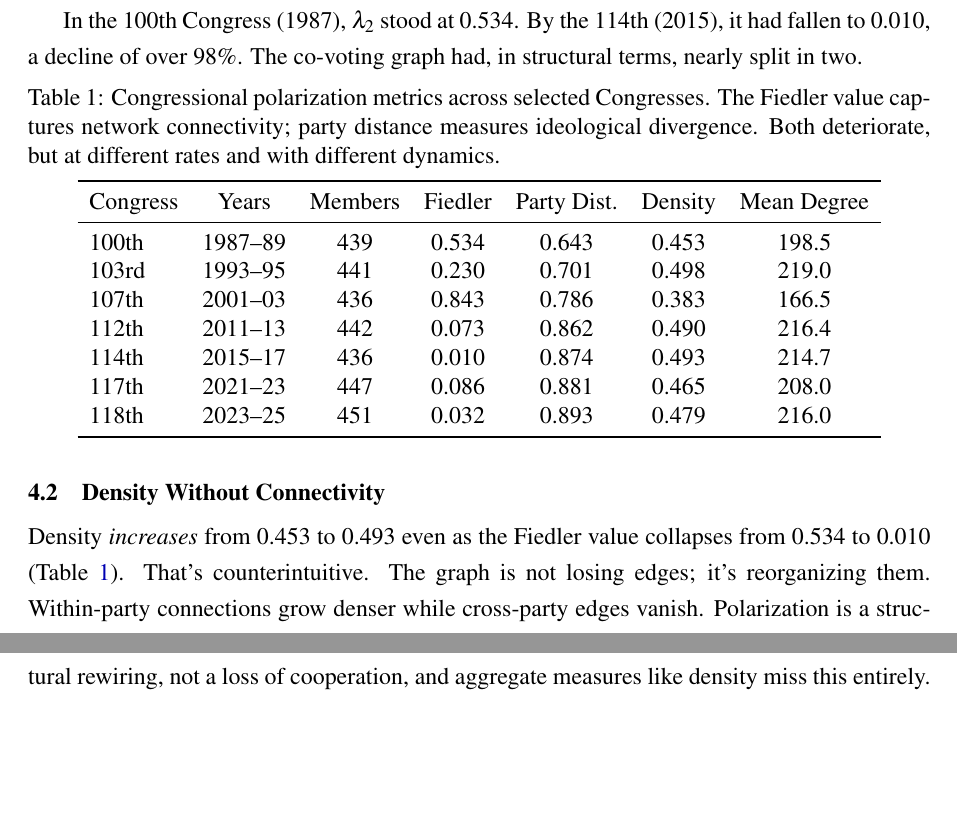
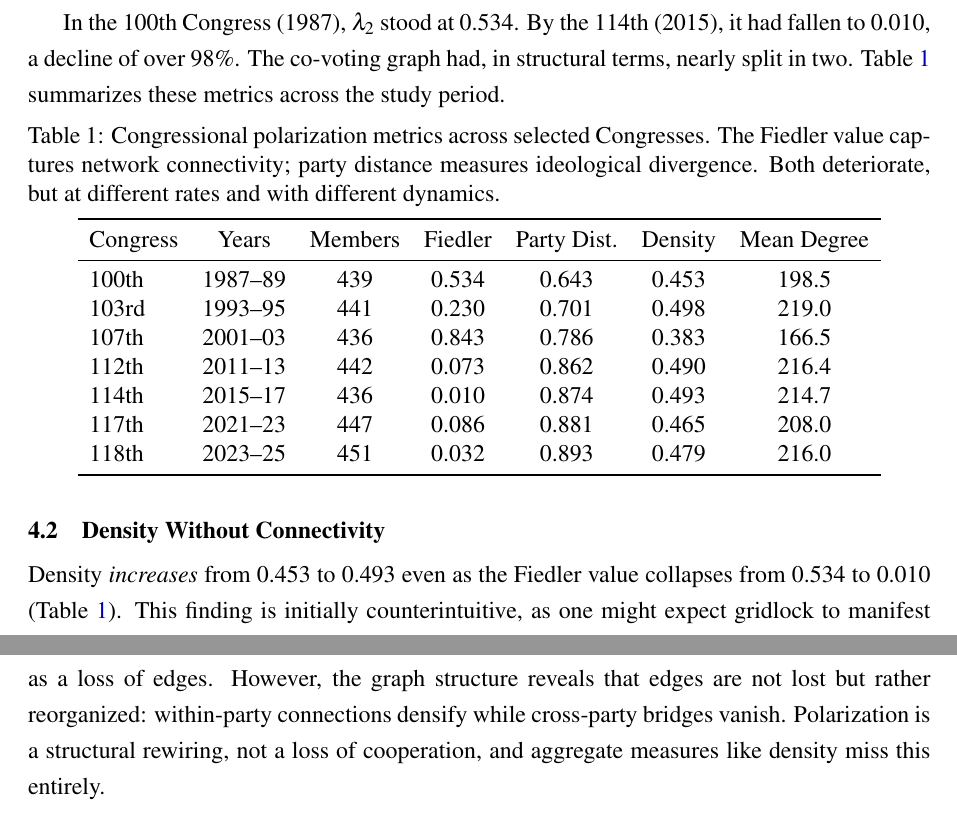
Before and after one commit to human-vc/CongressGAT, a LaTeX paper (paper/main.tex): two parts of pages 4 and 5 of 25 before the commit and two parts of pages 4 and 5 of 27 after it, joined at a grey line, cut so that both start at the same text, the shorter picture padded with empty space. Compiled offline with pdfLaTeX.

Commit message:
Refine phrasing and ensure Table 2 citation precedes table

```diff
--- a/paper/main.tex
+++ b/paper/main.tex
@@ -106,7 +106,7 @@ Each node has an eight-dimensional feature vector: DW-NOMINATE scores on both di
 
 The normalized graph Laplacian is $L = I - D^{-1/2} \hat{A} D^{-1/2}$, where $D$ is the diagonal degree matrix. Its second-smallest eigenvalue, the Fiedler value $\lambda_2$, measures how well-connected the graph is. Values near zero indicate the graph is close to splitting into disconnected components; larger values indicate a more integrated structure \citep{fiedler1973}.
 
-In the 100th Congress (1987), $\lambda_2$ stood at 0.534. By the 114th (2015), it had fallen to 0.010, a decline of over 98\%. The co-voting graph had, in structural terms, nearly split in two.
+In the 100th Congress (1987), $\lambda_2$ stood at 0.534. By the 114th (2015), it had fallen to 0.010, a decline of over 98\%. The co-voting graph had, in structural terms, nearly split in two. Table~\ref{tab:polarization} summarizes these metrics across the study period.
 
 \begin{table}[!htbp]
 \centering
@@ -129,7 +129,7 @@ Congress & Years & Members & Fiedler & Party Dist. & Density & Mean Degree \\
 
 \subsection{Density Without Connectivity}
 
-Density \textit{increases} from 0.453 to 0.493 even as the Fiedler value collapses from 0.534 to 0.010 (Table~\ref{tab:polarization}). That's counterintuitive. The graph is not losing edges; it's reorganizing them. Within-party connections grow denser while cross-party edges vanish. Polarization is a structural rewiring, not a loss of cooperation, and aggregate measures like density miss this entirely.
+Density \textit{increases} from 0.453 to 0.493 even as the Fiedler value collapses from 0.534 to 0.010 (Table~\ref{tab:polarization}). This finding is initially counterintuitive, as one might expect gridlock to manifest as a loss of edges. However, the graph structure reveals that edges are not lost but rather reorganized: within-party connections densify while cross-party bridges vanish. Polarization is a structural rewiring, not a loss of cooperation, and aggregate measures like density miss this entirely.
 
 \subsection{Validation Against DW-NOMINATE}
 
```
Also changed, not shown: congressional-gnn-final.pdf, paper/main.pdf.
